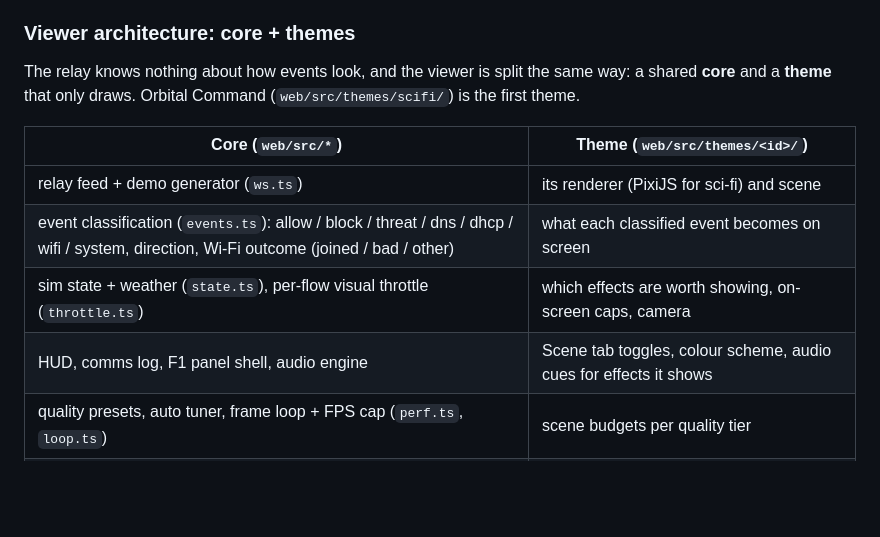
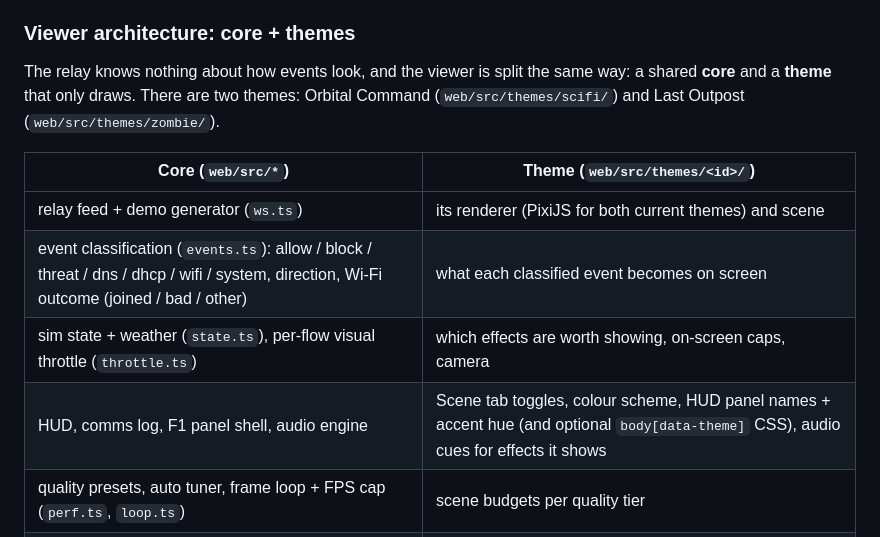
Before and after one commit to scratchhax/pewpew, a Markdown page: README.md, the part around the change. GitHub-like rendering; blank space fills up the shorter version.

Commit message:
docs: architecture section covers both themes and the HUD label hooks
Co-Authored-By: Claude Opus 5 <noreply@anthropic.com>

```diff
--- a/README.md
+++ b/README.md
@@ -104,15 +104,16 @@ UDM/UDR ──syslog UDP:5514──► relay (Python) ──JSON over WebSocket
 ### Viewer architecture: core + themes
 
 The relay knows nothing about how events look, and the viewer is split the
-same way: a shared **core** and a **theme** that only draws. Orbital Command
-(`web/src/themes/scifi/`) is the first theme.
+same way: a shared **core** and a **theme** that only draws. There are two
+themes: Orbital Command (`web/src/themes/scifi/`) and Last Outpost
+(`web/src/themes/zombie/`).
 
 | Core (`web/src/*`) | Theme (`web/src/themes/<id>/`) |
 |--------------------|--------------------------------|
-| relay feed + demo generator (`ws.ts`) | its renderer (PixiJS for sci-fi) and scene |
+| relay feed + demo generator (`ws.ts`) | its renderer (PixiJS for both current themes) and scene |
 | event classification (`events.ts`): allow / block / threat / dns / dhcp / wifi / system, direction, Wi-Fi outcome (joined / bad / other) | what each classified event becomes on screen |
 | sim state + weather (`state.ts`), per-flow visual throttle (`throttle.ts`) | which effects are worth showing, on-screen caps, camera |
-| HUD, comms log, F1 panel shell, audio engine | Scene tab toggles, colour scheme, audio cues for effects it shows |
+| HUD, comms log, F1 panel shell, audio engine | Scene tab toggles, colour scheme, HUD panel names + accent hue (and optional `body[data-theme]` CSS), audio cues for effects it shows |
 | quality presets, auto tuner, frame loop + FPS cap (`perf.ts`, `loop.ts`) | scene budgets per quality tier |
 | boot + event pipeline (`app.ts`), theme selection (`themes/registry.ts`) | `Theme` object as the default export (`theme.ts` is the contract) |
 
```
